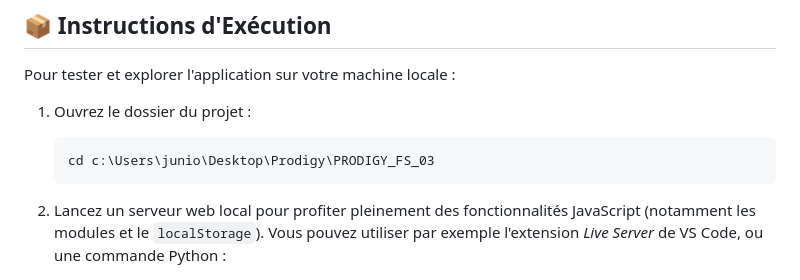
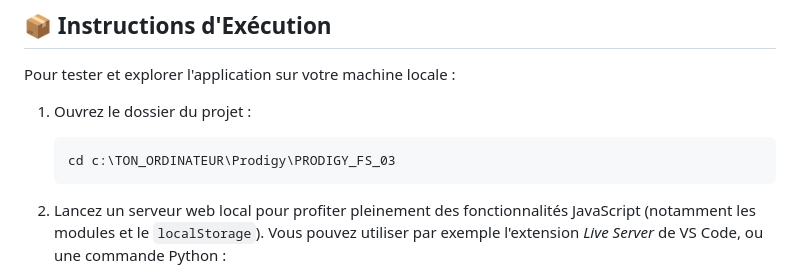
Before and after one commit to Ehui-Junior-Christ/PRODIGY_FS_03, a Markdown page: README.md, the part around the change. Drawn GitHub-style.

````diff
--- a/README.md
+++ b/README.md
@@ -67,7 +67,7 @@ Pour tester et explorer l'application sur votre machine locale :
 
 1. Ouvrez le dossier du projet :
    ```bash
-   cd c:\Users\junio\Desktop\Prodigy\PRODIGY_FS_03
+   cd c:\TON_ORDINATEUR\Prodigy\PRODIGY_FS_03
    ```
 
 2. Lancez un serveur web local pour profiter pleinement des fonctionnalités JavaScript (notamment les modules et le `localStorage`). Vous pouvez utiliser par exemple l'extension *Live Server* de VS Code, ou une commande Python :
````
